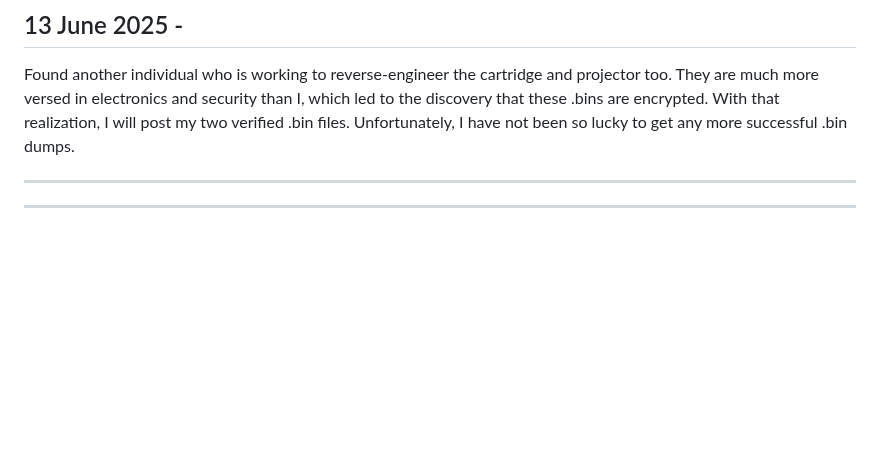
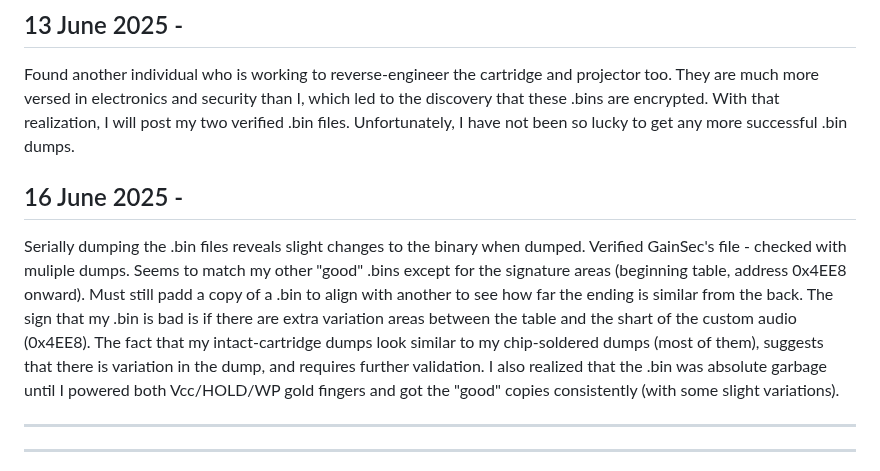
Before and after one commit to mtkimmins/LTSDM_hack, a Markdown page: README.md, the part around the change. Drawn GitHub-style; blank space fills up the shorter version.

```diff
--- a/README.md
+++ b/README.md
@@ -118,6 +118,9 @@ Seems like the projector controller is not standard -- may be proprietary. Chip
 ## 13 June 2025 -
 Found another individual who is working to reverse-engineer the cartridge and projector too. They are much more versed in electronics and security than I, which led to the discovery that these .bins are encrypted. With that realization, I will post my two verified .bin files. Unfortunately, I have not been so lucky to get any more successful .bin dumps.
 
+## 16 June 2025 -
+Serially dumping the .bin files reveals slight changes to the binary when dumped. Verified GainSec's file - checked with muliple dumps. Seems to match my other "good" .bins except for the signature areas (beginning table, address 0x4EE8 onward). Must still padd a copy of a .bin to align with another to see how far the ending is similar from the back. The sign that my .bin is bad is if there are extra variation areas between the table and the shart of the custom audio (0x4EE8). The fact that my intact-cartridge dumps look similar to my chip-soldered dumps (most of them), suggests that there is variation in the dump, and requires further validation. I also realized that the .bin was absolute garbage until I powered both Vcc/HOLD/WP gold fingers and got the "good" copies consistently (with some slight variations).
+
 ___
 ___
 # PROLOGUE
```
